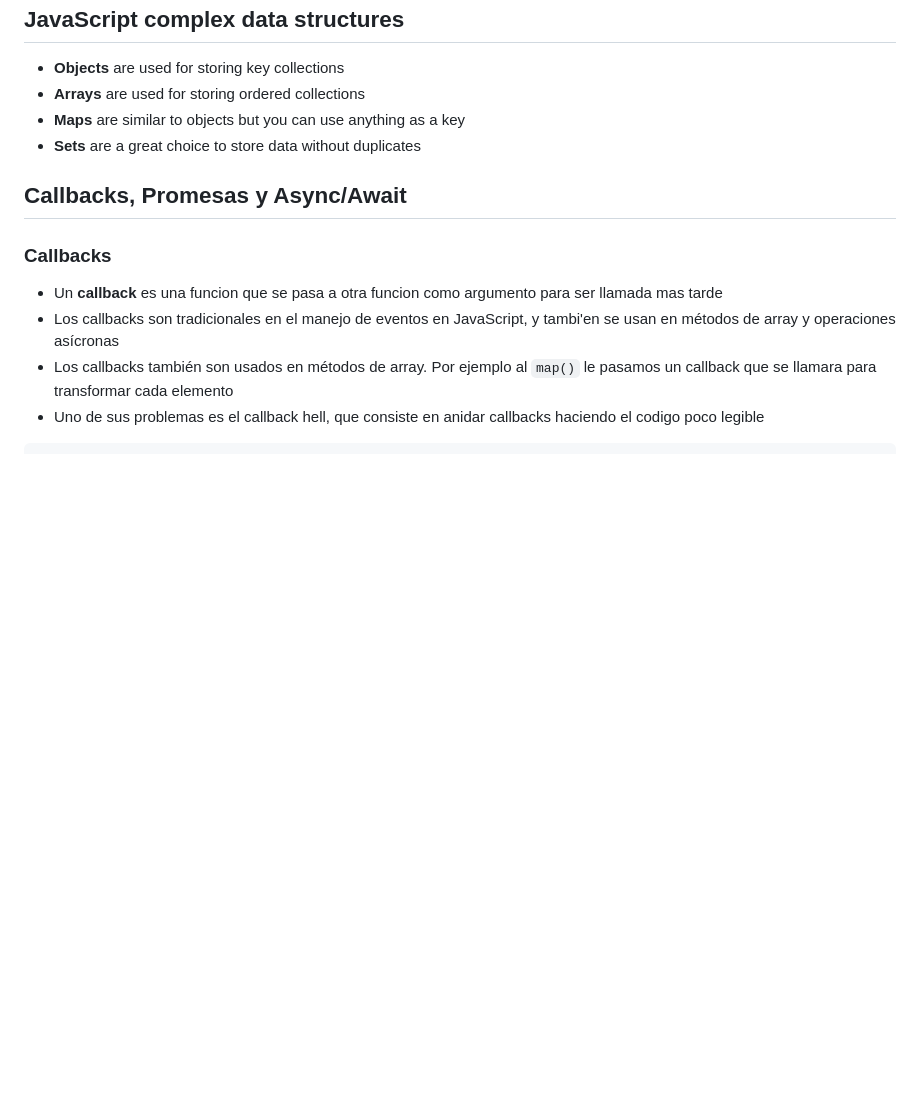
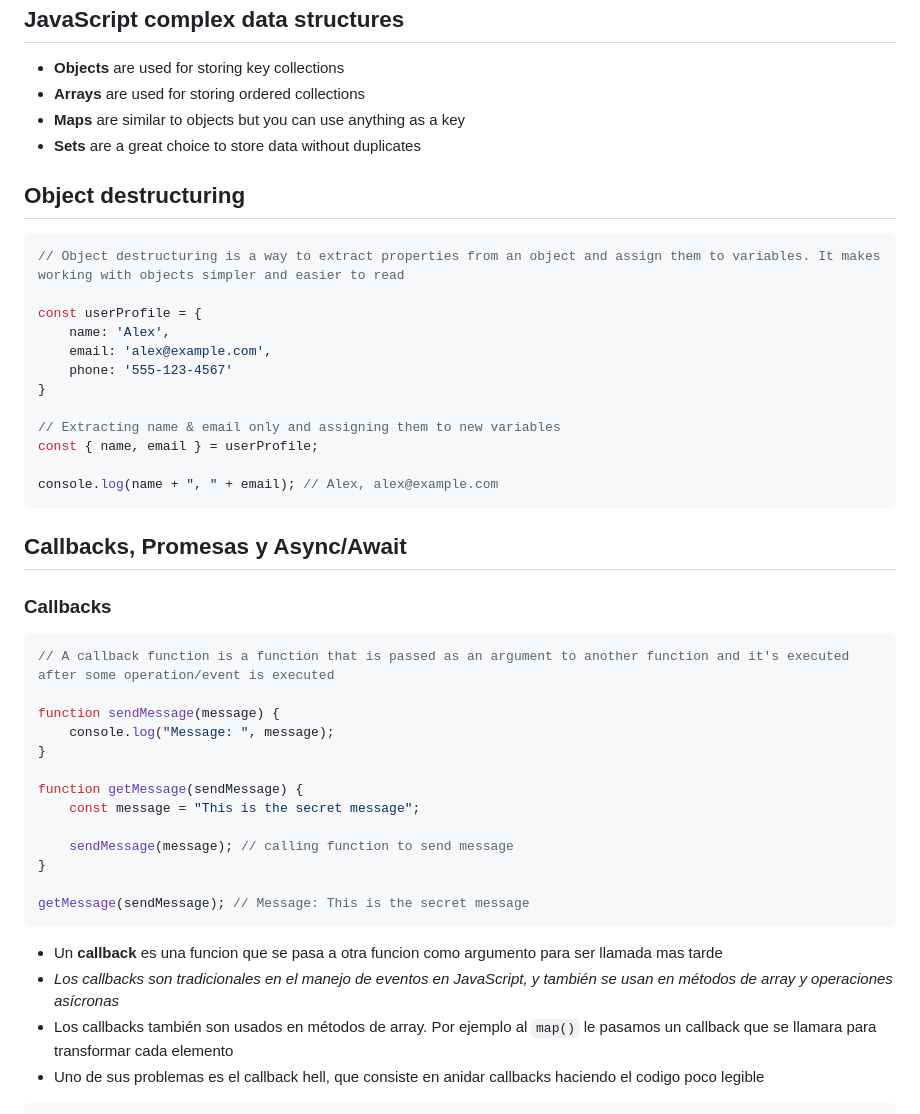
Before and after one commit to XabierGallardo/Road-to-Web-Development, a Markdown page: Programming Languages/JavaScript/README.md, the part around the change. Rendered like a GitHub page; blank space fills up the shorter version.

Commit message:
Added img on Databases & updated content on JavaScript

````diff
--- a/Programming Languages/JavaScript/README.md
+++ b/Programming Languages/JavaScript/README.md
@@ -5,10 +5,42 @@
 - **Maps** are similar to objects but you can use anything as a key
 - **Sets** are a great choice to store data without duplicates
 
+## Object destructuring
+```js
+// Object destructuring is a way to extract properties from an object and assign them to variables. It makes working with objects simpler and easier to read
+
+const userProfile = {
+	name: 'Alex',
+	email: 'alex@example.com',
+	phone: '555-123-4567'
+}
+
+// Extracting name & email only and assigning them to new variables
+const { name, email } = userProfile;
+
+console.log(name + ", " + email); // Alex, alex@example.com
+```
+
 ## Callbacks, Promesas y Async/Await
 ### Callbacks
+```js
+// A callback function is a function that is passed as an argument to another function and it's executed after some operation/event is executed
+
+function sendMessage(message) {
+	console.log("Message: ", message);
+}
+
+function getMessage(sendMessage) {
+	const message = "This is the secret message";
+
+	sendMessage(message); // calling function to send message
+}
+
+getMessage(sendMessage); // Message: This is the secret message
+```
+
 - Un **callback** es una funcion que se pasa a otra funcion como argumento para ser llamada mas tarde
-- Los callbacks son tradicionales en el manejo de eventos en JavaScript, y tambi'en se usan en métodos de array y operaciones asícronas
+- *Los callbacks son tradicionales en el manejo de eventos en JavaScript, y también se usan en métodos de array y operaciones asícronas*
 - Los callbacks también son usados en métodos de array. Por ejemplo al `map()` le pasamos un callback que se llamara para transformar cada elemento
 - Uno de sus problemas es el callback hell, que consiste en anidar callbacks haciendo el codigo poco legible
 ```js
````
Also changed, not shown: Basics & Articles/Databases/README.md (+5 -0 lines), img/dbComparisons.jpeg (added).
